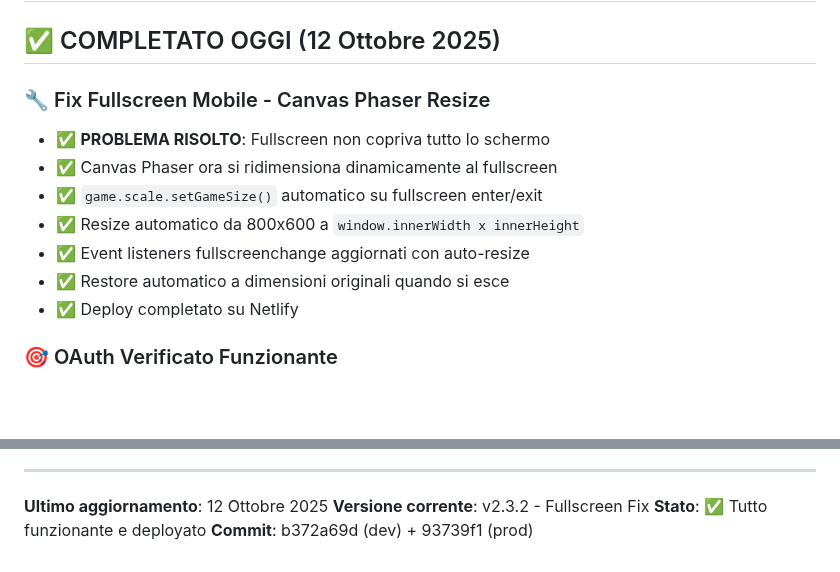
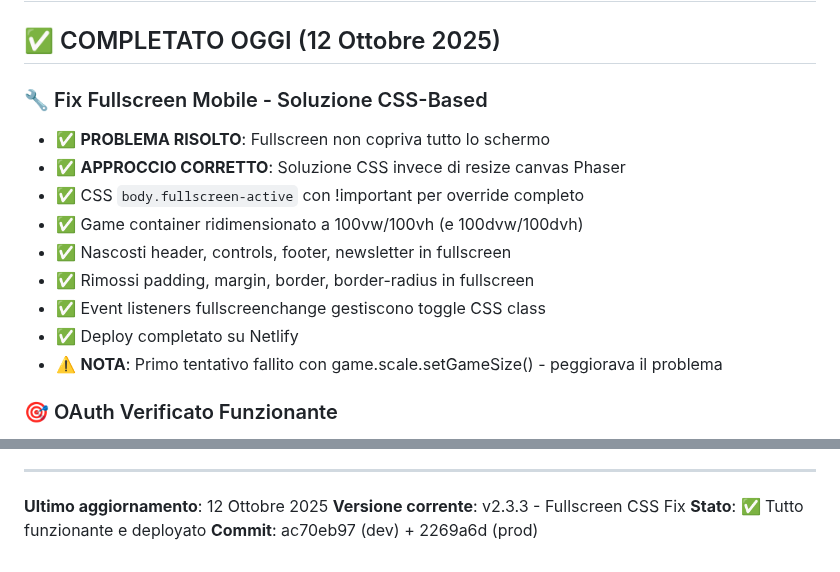
Before and after one commit to maisdesign/etimue-bottle-dropper, a Markdown page: TODO.md, 2 parts joined by grey strips. Drawn GitHub-style; blank space fills up the shorter version.

Commit message:
📝 DOC: Update TODO.md with CSS-based fullscreen fix details

```diff
--- a/TODO.md
+++ b/TODO.md
@@ -2,14 +2,16 @@
 
 ## ✅ COMPLETATO OGGI (12 Ottobre 2025)
 
-### 🔧 Fix Fullscreen Mobile - Canvas Phaser Resize
+### 🔧 Fix Fullscreen Mobile - Soluzione CSS-Based
 - ✅ **PROBLEMA RISOLTO**: Fullscreen non copriva tutto lo schermo
-- ✅ Canvas Phaser ora si ridimensiona dinamicamente al fullscreen
-- ✅ `game.scale.setGameSize()` automatico su fullscreen enter/exit
-- ✅ Resize automatico da 800x600 a `window.innerWidth x innerHeight`
-- ✅ Event listeners fullscreenchange aggiornati con auto-resize
-- ✅ Restore automatico a dimensioni originali quando si esce
+- ✅ **APPROCCIO CORRETTO**: Soluzione CSS invece di resize canvas Phaser
+- ✅ CSS `body.fullscreen-active` con !important per override completo
+- ✅ Game container ridimensionato a 100vw/100vh (e 100dvw/100dvh)
+- ✅ Nascosti header, controls, footer, newsletter in fullscreen
+- ✅ Rimossi padding, margin, border, border-radius in fullscreen
+- ✅ Event listeners fullscreenchange gestiscono toggle CSS class
 - ✅ Deploy completato su Netlify
+- ⚠️ **NOTA**: Primo tentativo fallito con game.scale.setGameSize() - peggiorava il problema
 
 ### 🎯 OAuth Verificato Funzionante
 - ✅ Verificato screenshot console.txt - OAuth Google funziona
@@ -185,6 +187,6 @@ npm run preview      # Preview build locale
 ---
 
 **Ultimo aggiornamento**: 12 Ottobre 2025
-**Versione corrente**: v2.3.2 - Fullscreen Fix
+**Versione corrente**: v2.3.3 - Fullscreen CSS Fix
 **Stato**: ✅ Tutto funzionante e deployato
-**Commit**: b372a69d (dev) + 93739f1 (prod)
+**Commit**: ac70eb97 (dev) + 2269a6d (prod)
```
